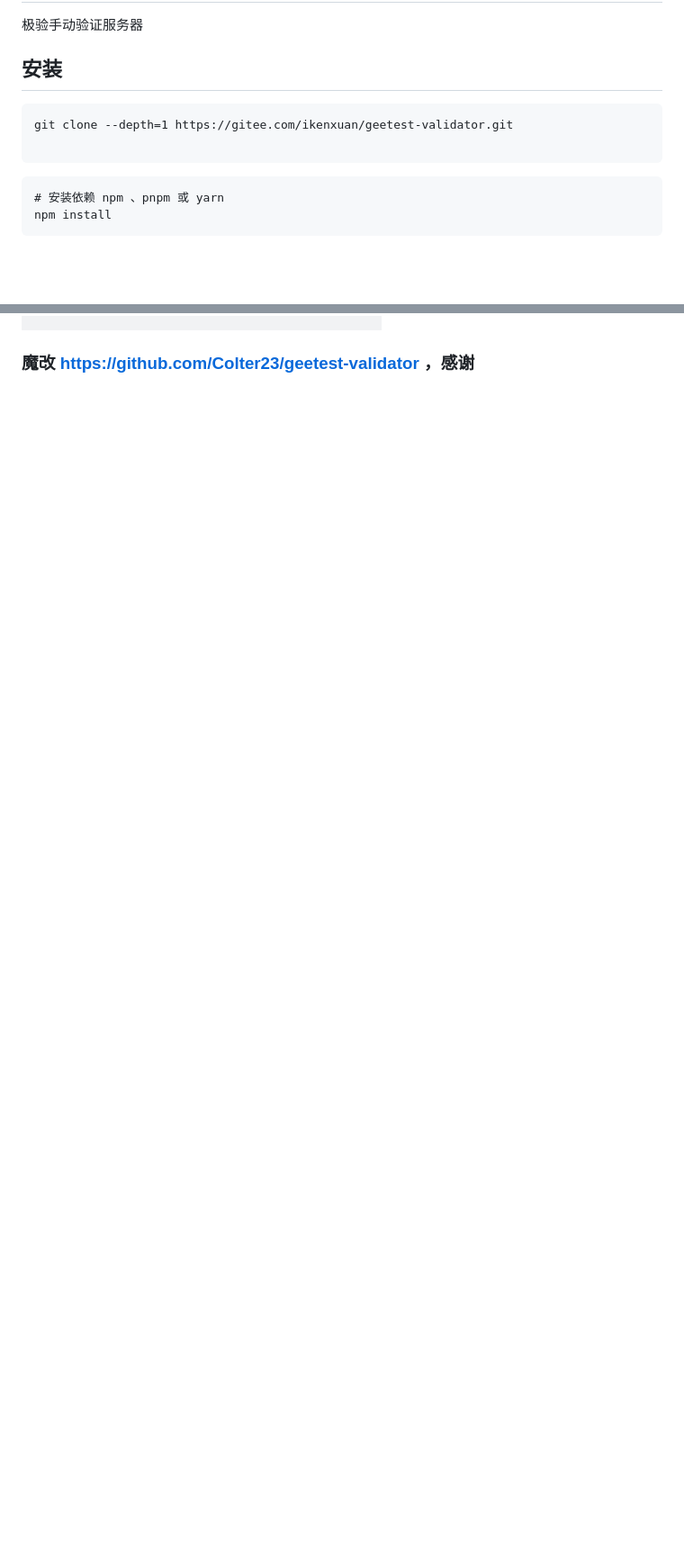
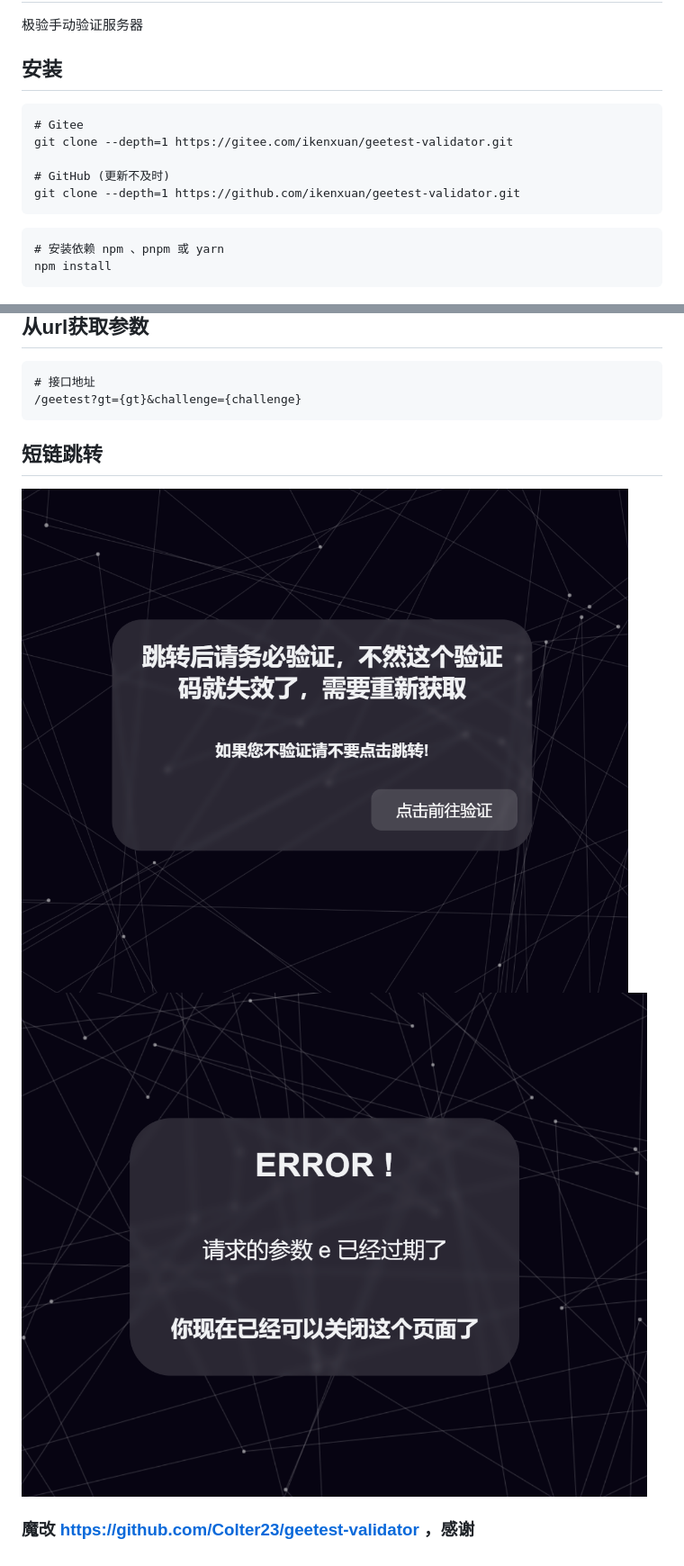
Before and after one commit to brandeo/geetest-validator, a Markdown page: README.md, 2 parts joined by grey strips. Shown: that part at 90% size. Rendered like a GitHub page; pictures changed too: img/demo3.jpg, img/demo4.png (added), img/demo5.png (added); blank space fills up the shorter version.

````diff
--- a/README.md
+++ b/README.md
@@ -2,8 +2,11 @@
 极验手动验证服务器
 ## 安装
 ```
+# Gitee
 git clone --depth=1 https://gitee.com/ikenxuan/geetest-validator.git
 
+# GitHub (更新不及时)
+git clone --depth=1 https://github.com/ikenxuan/geetest-validator.git
 ```
 ```
 # 安装依赖 npm 、pnpm 或 yarn
@@ -59,5 +62,14 @@ npm run log
 <img src="img/demo2.jpg" width="400" alt="样式1">
 <img src="img/demo3.jpg" width="400" alt="样式1">
 
+## 从url获取参数
+```
+# 接口地址
+/geetest?gt={gt}&challenge={challenge}
+```
+
+## 短链跳转
+<img src="img/demo4.png">
+<img src="img/demo5.png">
 
 ### 魔改 https://github.com/Colter23/geetest-validator ，感谢
````
Also changed, not shown: other parts of README.md (+6 -6 lines), img/demo1.jpg, img/demo2.jpg, 6 other files.
